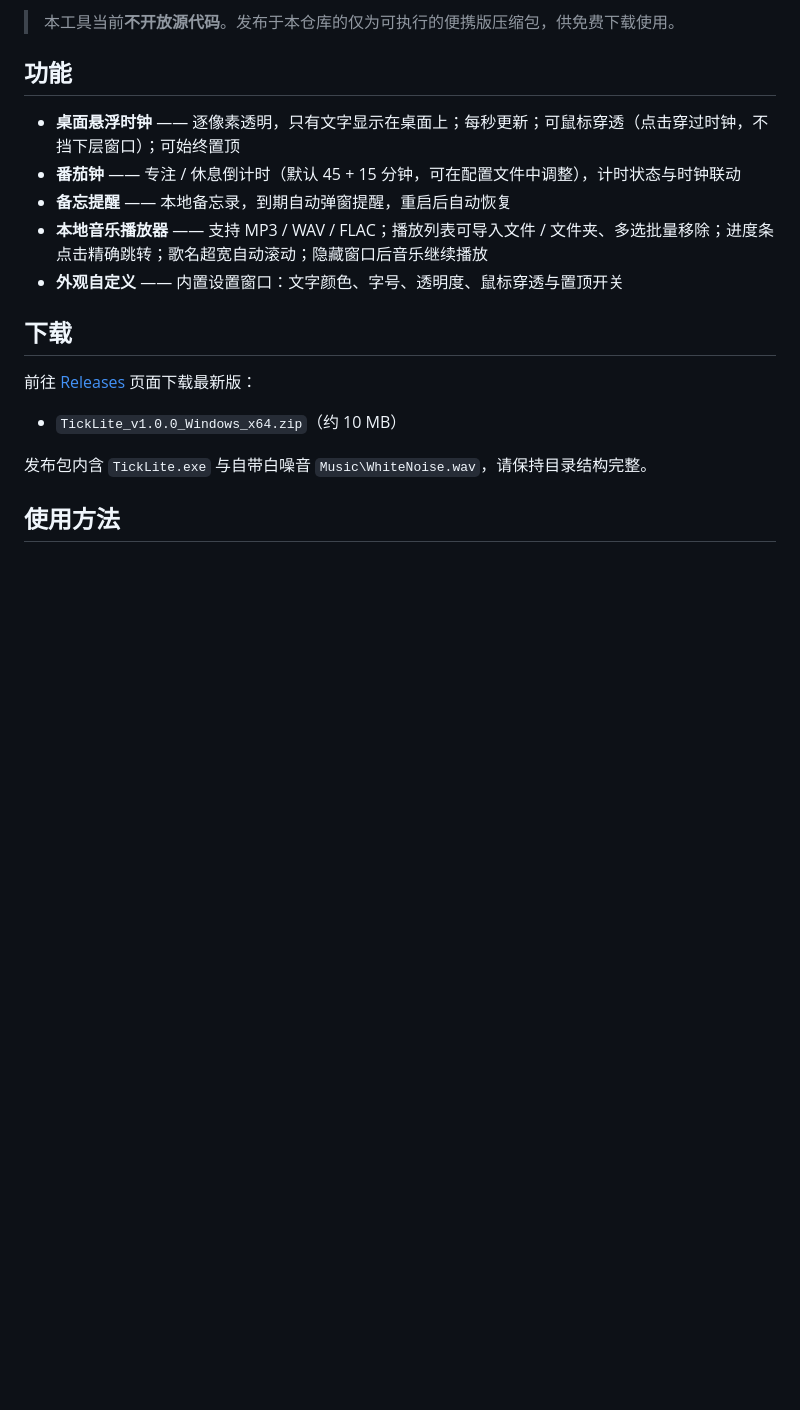
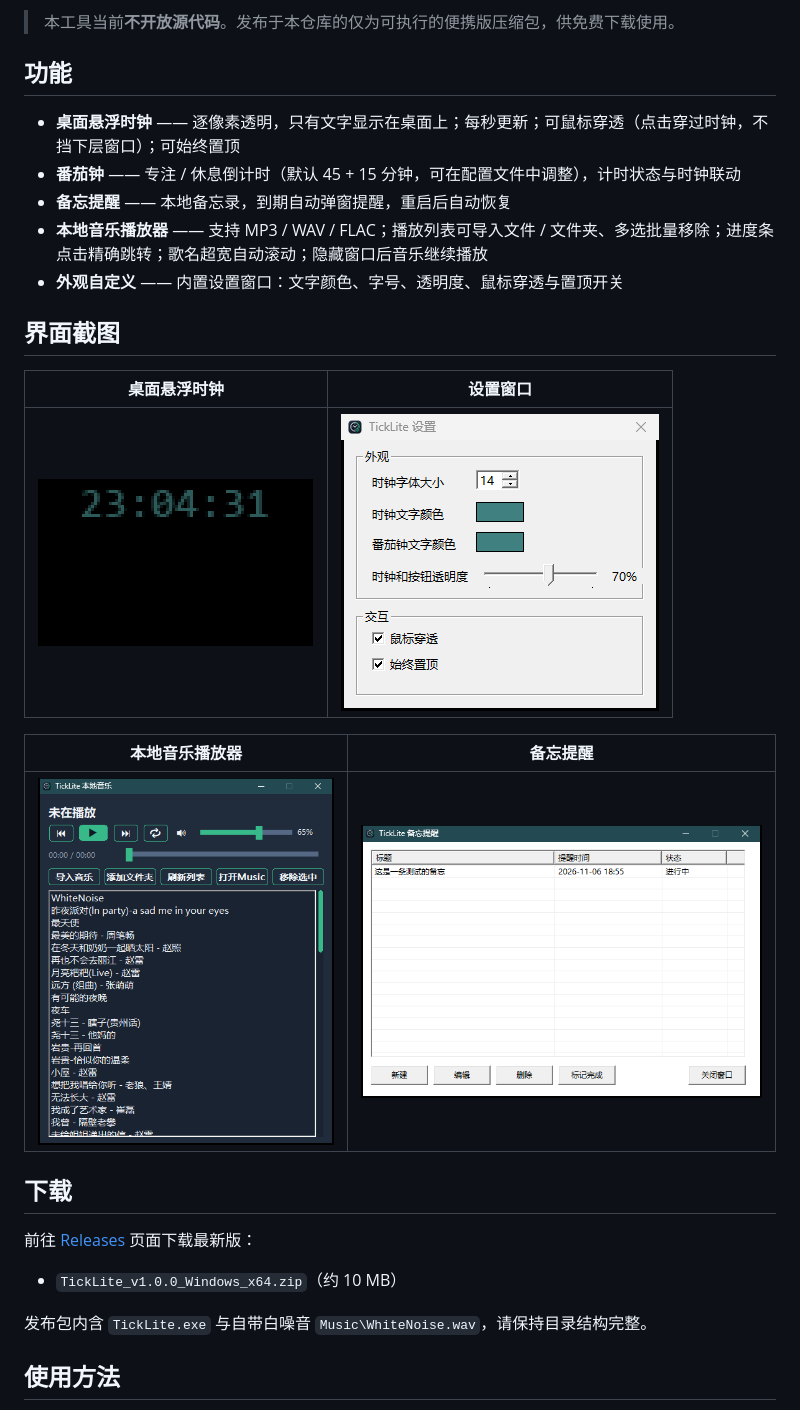
Before and after one commit to se7enseal/TickLite-Releases, a Markdown page: README.md, the part around the change. GitHub-like rendering; pictures changed too: images/clock.png (added), images/memo.png (added), images/music.png (added); blank space fills up the shorter version.

Commit message:
README 新增四张界面截图（时钟/设置/播放器/备忘）

```diff
--- a/README.md
+++ b/README.md
@@ -11,6 +11,16 @@ TickLite 是一款**免费的 Windows 桌面时间助手**：轻量、单文件
 - **备忘提醒** —— 本地备忘录，到期自动弹窗提醒，重启后自动恢复
 - **本地音乐播放器** —— 支持 MP3 / WAV / FLAC；播放列表可导入文件 / 文件夹、多选批量移除；进度条点击精确跳转；歌名超宽自动滚动；隐藏窗口后音乐继续播放
 - **外观自定义** —— 内置设置窗口：文字颜色、字号、透明度、鼠标穿透与置顶开关
+
+## 界面截图
+
+| 桌面悬浮时钟 | 设置窗口 |
+|:---:|:---:|
+| ![桌面悬浮时钟](images/clock.png) | ![设置窗口](images/settings.png) |
+
+| 本地音乐播放器 | 备忘提醒 |
+|:---:|:---:|
+| ![本地音乐播放器](images/music.png) | ![备忘提醒](images/memo.png) |
 
 ## 下载
 
```
